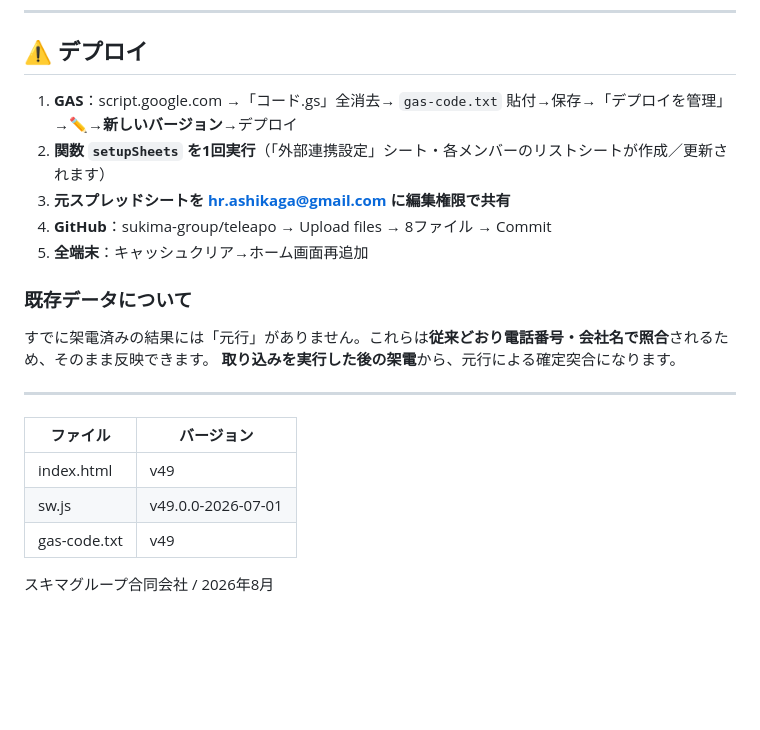
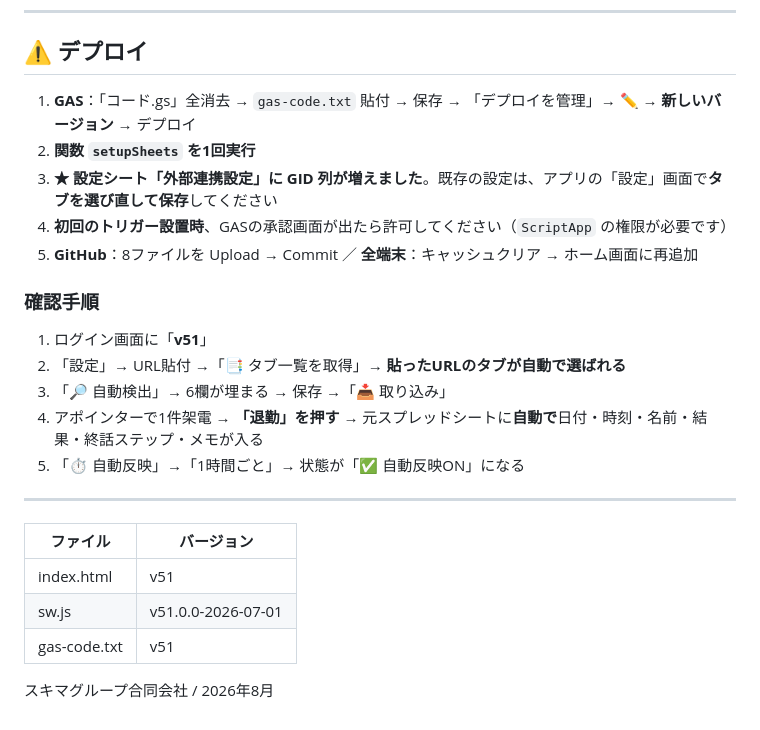
Before and after one commit to sukima-group/teleapo, a Markdown page: README.md, the part around one of its changes. Drawn GitHub-style; blank space fills up the shorter version.

Commit message:
Readme · MD

```diff
--- a/README.md
+++ b/README.md
@@ -59,22 +64,25 @@ v48は「架電結果 → 元シートへ書き戻す」半分しか作れてお
 
 ## ⚠️ デプロイ
 
-1. **GAS**：script.google.com →「コード.gs」全消去→ `gas-code.txt` 貼付→保存→「デプロイを管理」→✏️→**新しいバージョン**→デプロイ
-2. **関数 `setupSheets` を1回実行**（「外部連携設定」シート・各メンバーのリストシートが作成／更新されます）
-3. **元スプレッドシートを hr.ashikaga@gmail.com に編集権限で共有**
-4. **GitHub**：sukima-group/teleapo → Upload files → 8ファイル → Commit
-5. **全端末**：キャッシュクリア→ホーム画面再追加
+1. **GAS**：「コード.gs」全消去 → `gas-code.txt` 貼付 → 保存 → 「デプロイを管理」→ ✏️ → **新しいバージョン** → デプロイ
+2. **関数 `setupSheets` を1回実行**
+3. **★ 設定シート「外部連携設定」に GID 列が増えました**。既存の設定は、アプリの「設定」画面で**タブを選び直して保存**してください
+4. **初回のトリガー設置時**、GASの承認画面が出たら許可してください（`ScriptApp` の権限が必要です）
+5. **GitHub**：8ファイルを Upload → Commit ／ **全端末**：キャッシュクリア → ホーム画面に再追加
 
-### 既存データについて
-すでに架電済みの結果には「元行」がありません。これらは**従来どおり電話番号・会社名で照合**されるため、そのまま反映できます。
-**取り込みを実行した後の架電**から、元行による確定突合になります。
+### 確認手順
+1. ログイン画面に「**v51**」
+2. 「設定」→ URL貼付 →「📑 タブ一覧を取得」→ **貼ったURLのタブが自動で選ばれる**
+3. 「🔎 自動検出」→ 6欄が埋まる → 保存 →「📥 取り込み」
+4. アポインターで1件架電 → **「退勤」を押す** → 元スプレッドシートに**自動で**日付・時刻・名前・結果・終話ステップ・メモが入る
+5. 「⏱ 自動反映」→「1時間ごと」→ 状態が「✅ 自動反映ON」になる
 
 ---
 
 | ファイル | バージョン |
 |---|---|
-| index.html | v49 |
-| sw.js | v49.0.0-2026-07-01 |
-| gas-code.txt | v49 |
+| index.html | v51 |
+| sw.js | v51.0.0-2026-07-01 |
+| gas-code.txt | v51 |
 
 スキマグループ合同会社 / 2026年8月
```
Also changed, not shown: other parts of README.md (+39 -34 lines).
